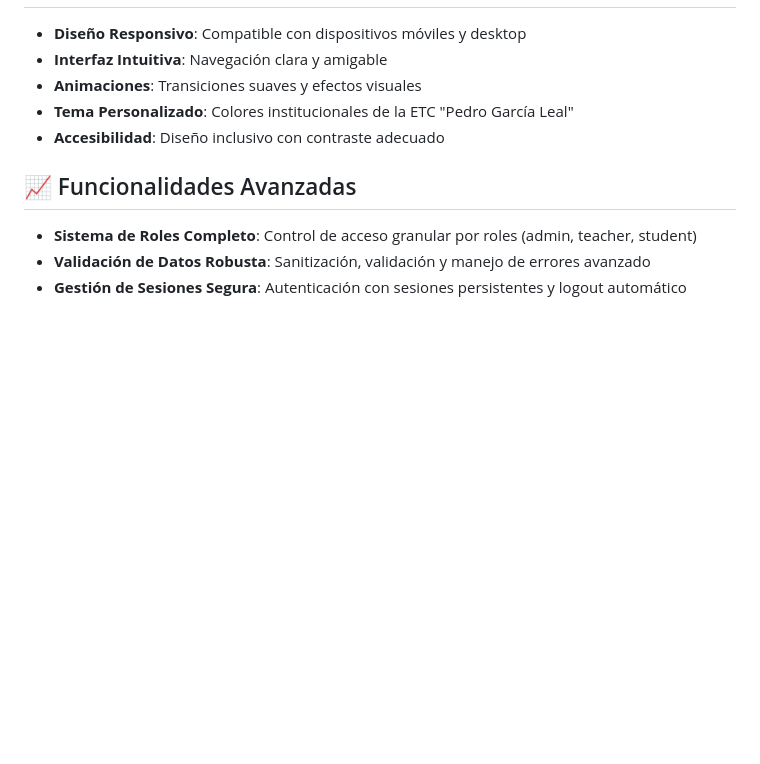
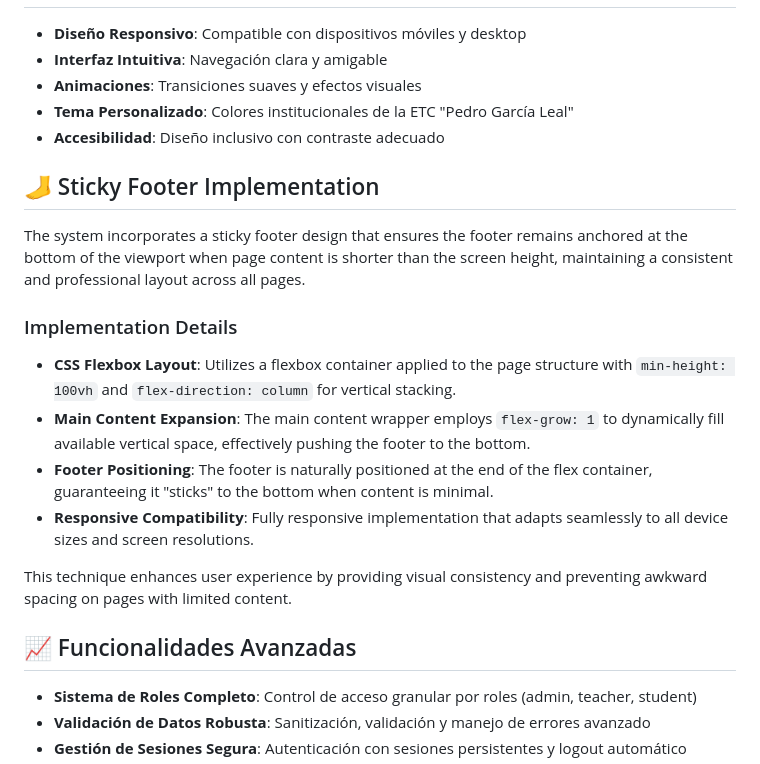
Before and after one commit to Salvaberticci/Sitema-Biblioteca, a Markdown page: README.md, the part around the change. Rendered like a GitHub page; blank space fills up the shorter version.

Commit message:
Update README.md with sticky footer implementation documentation

```diff
--- a/README.md
+++ b/README.md
@@ -199,6 +199,19 @@ El sistema incluye usuarios de prueba preconfigurados:
 - **Tema Personalizado**: Colores institucionales de la ETC "Pedro García Leal"
 - **Accesibilidad**: Diseño inclusivo con contraste adecuado
 
+## 🦶 Sticky Footer Implementation
+
+The system incorporates a sticky footer design that ensures the footer remains anchored at the bottom of the viewport when page content is shorter than the screen height, maintaining a consistent and professional layout across all pages.
+
+### Implementation Details
+
+- **CSS Flexbox Layout**: Utilizes a flexbox container applied to the page structure with `min-height: 100vh` and `flex-direction: column` for vertical stacking.
+- **Main Content Expansion**: The main content wrapper employs `flex-grow: 1` to dynamically fill available vertical space, effectively pushing the footer to the bottom.
+- **Footer Positioning**: The footer is naturally positioned at the end of the flex container, guaranteeing it "sticks" to the bottom when content is minimal.
+- **Responsive Compatibility**: Fully responsive implementation that adapts seamlessly to all device sizes and screen resolutions.
+
+This technique enhances user experience by providing visual consistency and preventing awkward spacing on pages with limited content.
+
 ## 📈 Funcionalidades Avanzadas
 
 - **Sistema de Roles Completo**: Control de acceso granular por roles (admin, teacher, student)
```
